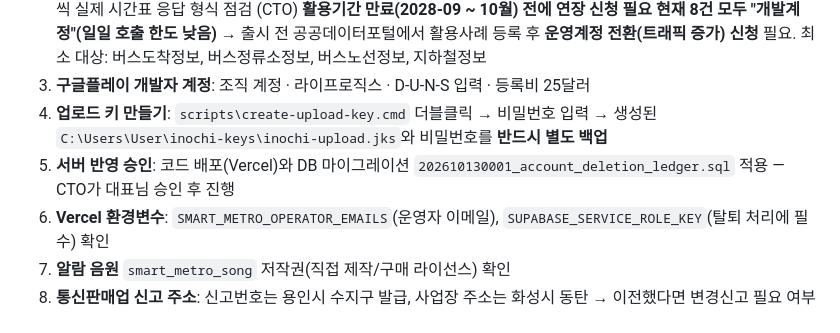
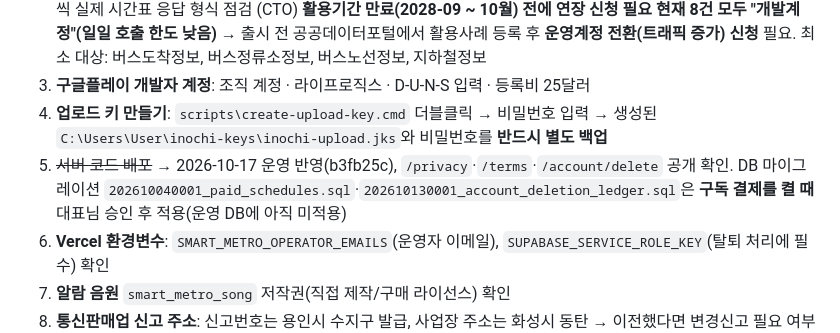
Before and after one commit to wspark84/smart_metro, a Markdown page: docs/LAUNCH_CHECKLIST.md, the part around the change. Rendered like a GitHub page.

Commit message:
docs: record production deployment status
Code b3fb25c is live; subscription migrations are pending until billing is enabled.

```diff
--- a/docs/LAUNCH_CHECKLIST.md
+++ b/docs/LAUNCH_CHECKLIST.md
@@ -25,7 +25,8 @@
    **현재 8건 모두 "개발계정"(일일 호출 한도 낮음)** → 출시 전 공공데이터포털에서 활용사례 등록 후 **운영계정 전환(트래픽 증가) 신청** 필요. 최소 대상: 버스도착정보, 버스정류소정보, 버스노선정보, 지하철정보
 3. **구글플레이 개발자 계정**: 조직 계정 · 라이프로직스 · D-U-N-S 입력 · 등록비 25달러
 4. **업로드 키 만들기**: `scripts\create-upload-key.cmd` 더블클릭 → 비밀번호 입력 → 생성된 `C:\Users\User\inochi-keys\inochi-upload.jks`와 비밀번호를 **반드시 별도 백업**
-5. **서버 반영 승인**: 코드 배포(Vercel)와 DB 마이그레이션 `202610130001_account_deletion_ledger.sql` 적용 — CTO가 대표님 승인 후 진행
+5. ~~서버 코드 배포~~ → 2026-10-17 운영 반영(b3fb25c), `/privacy`·`/terms`·`/account/delete` 공개 확인.
+   DB 마이그레이션 `202610040001_paid_schedules.sql`·`202610130001_account_deletion_ledger.sql`은 **구독 결제를 켤 때** 대표님 승인 후 적용(운영 DB에 아직 미적용)
 6. **Vercel 환경변수**: `SMART_METRO_OPERATOR_EMAILS`(운영자 이메일), `SUPABASE_SERVICE_ROLE_KEY`(탈퇴 처리에 필수) 확인
 7. **알람 음원** `smart_metro_song` 저작권(직접 제작/구매 라이선스) 확인
 8. **통신판매업 신고 주소**: 신고번호는 용인시 수지구 발급, 사업장 주소는 화성시 동탄 → 이전했다면 변경신고 필요 여부 확인
```
